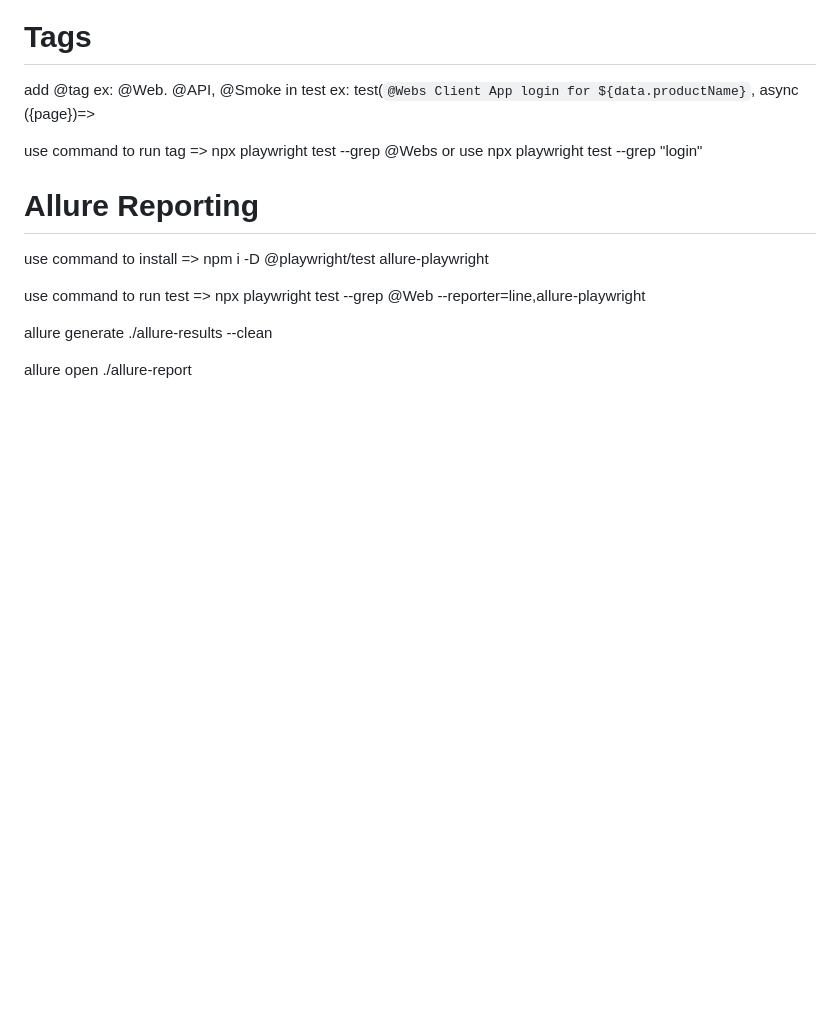
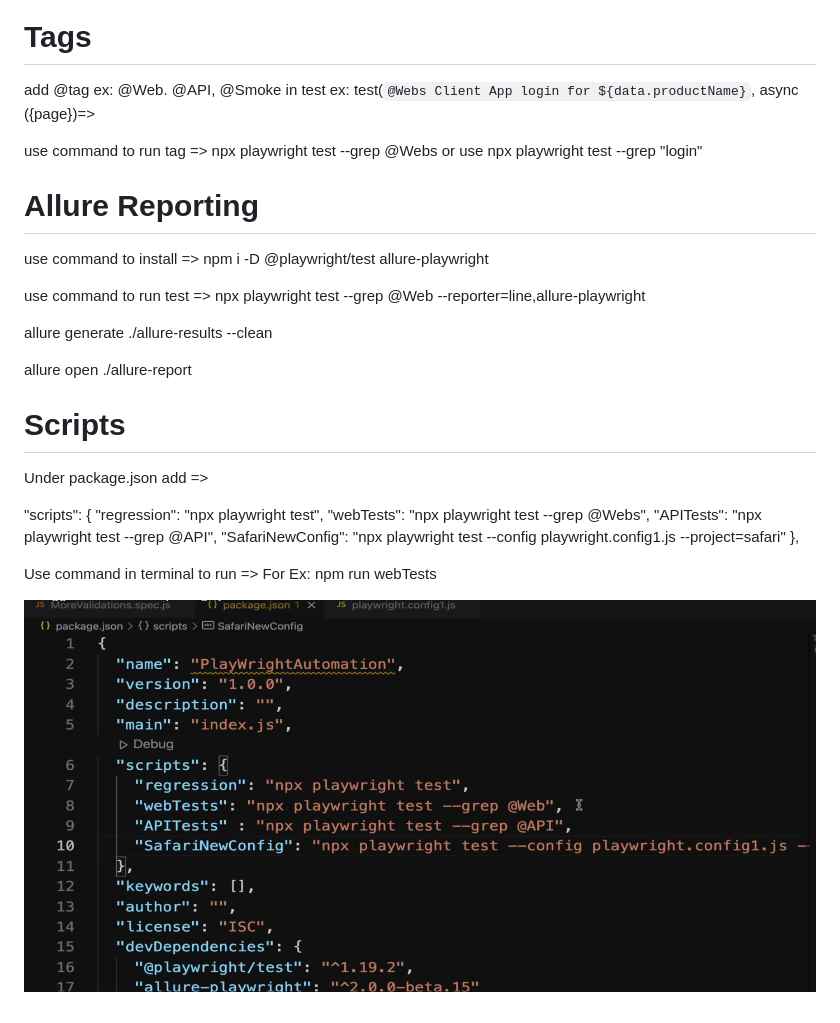
Before and after one commit to RutujaWayase/Playwright-E2E, a Markdown page: README.md, the part around the change. Drawn GitHub-style; pictures changed too: image-34.png (added); blank space fills up the shorter version.

Commit message:
adding scripts

```diff
--- a/README.md
+++ b/README.md
@@ -733,3 +733,18 @@ use command to run test => npx playwright test --grep @Web --reporter=line,allur
 allure generate ./allure-results --clean
 
 allure open ./allure-report
+
+# Scripts
+
+Under package.json add =>
+
+ "scripts": {
+    "regression": "npx playwright test",
+    "webTests": "npx playwright test --grep @Webs",
+    "APITests": "npx playwright test --grep @API",
+    "SafariNewConfig": "npx playwright test --config playwright.config1.js --project=safari"
+  },
+
+Use command in terminal to run => For Ex: npm run webTests
+
+![alt text](image-34.png)
```
Also changed, not shown: 1 other file.
